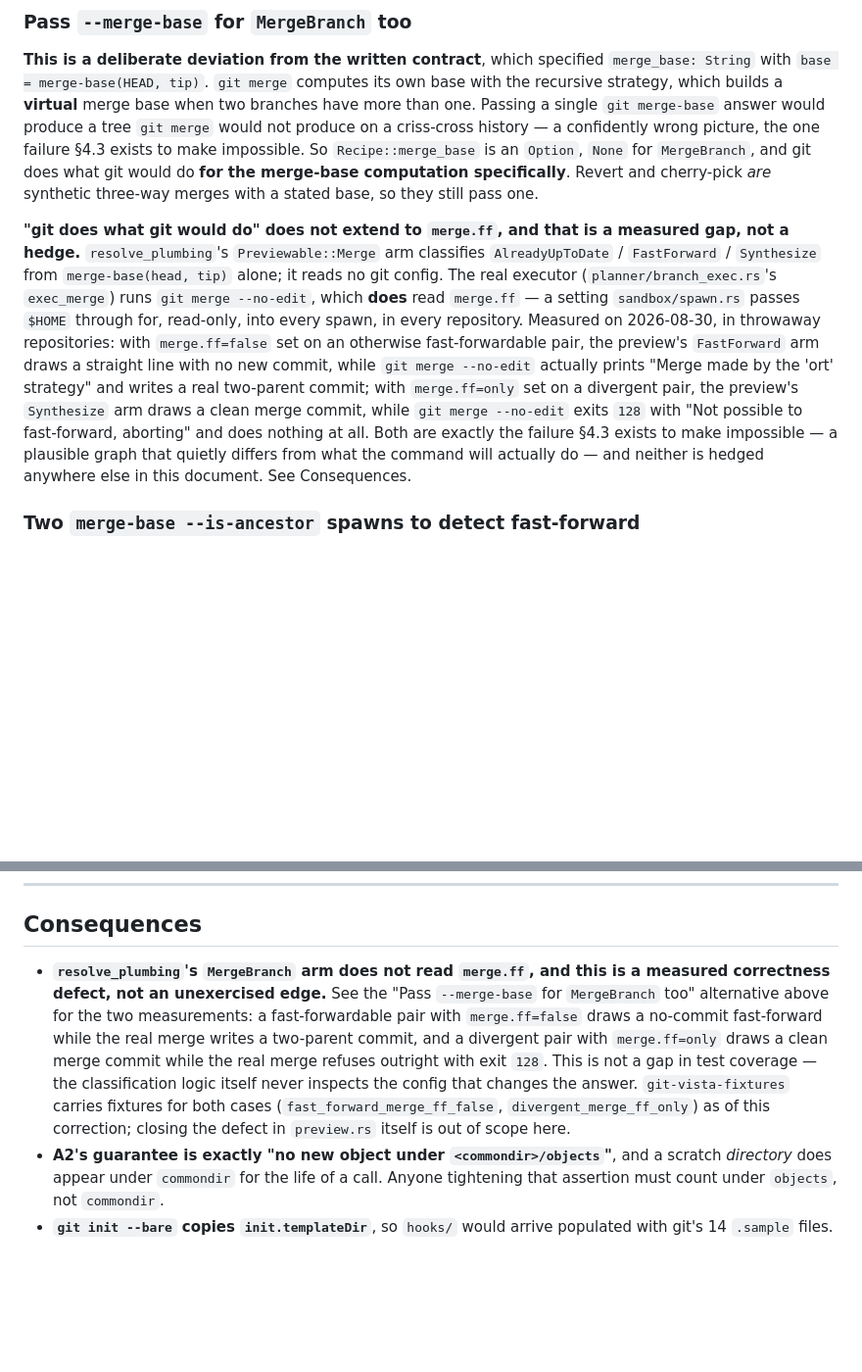
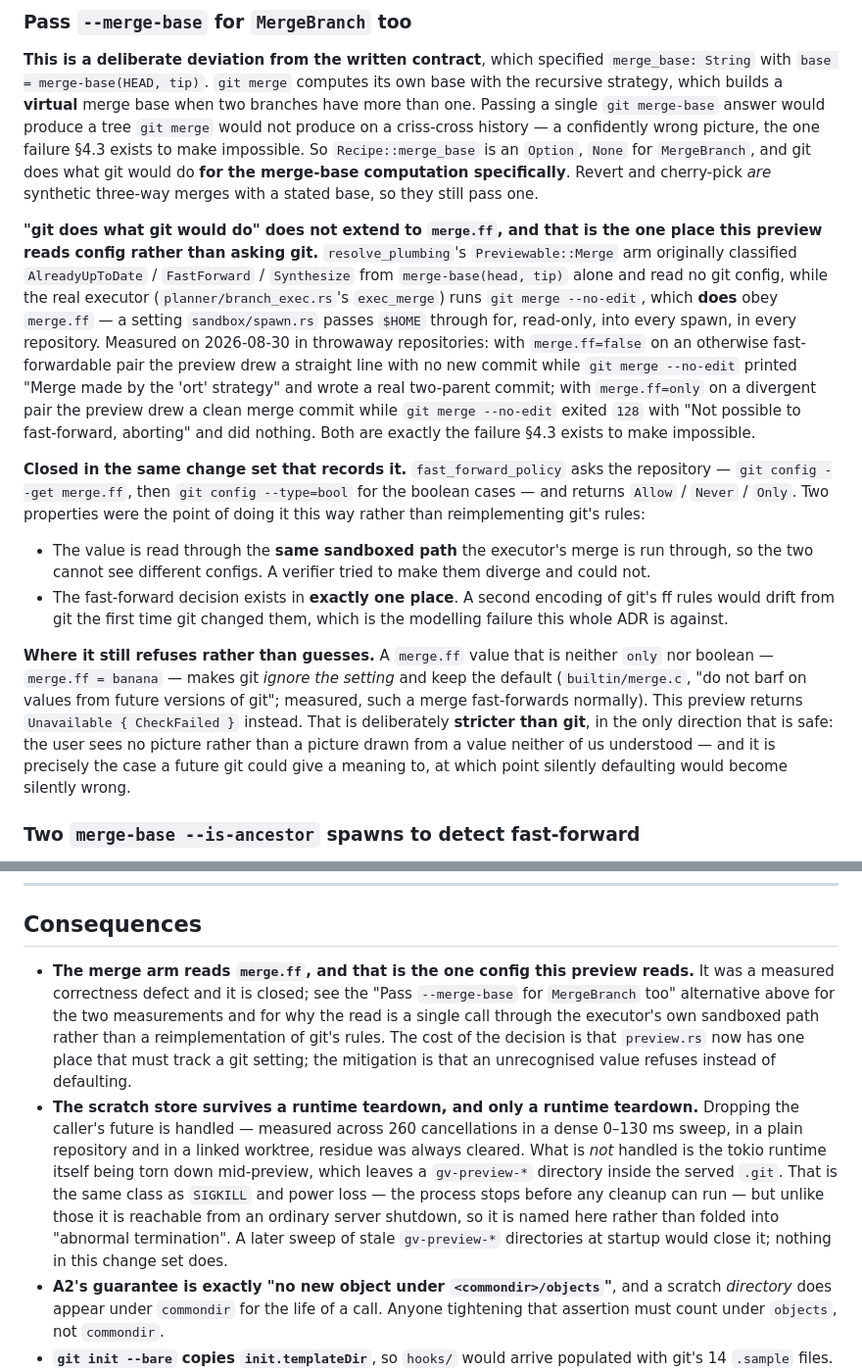
Before and after one commit to tom2025b/git-vista, a Markdown page: docs/adr/0099-a-preview-is-real-git-refusing-rather-than-a-model.md, 2 parts joined by grey strips. Shown at 98% size. Rendered like a GitHub page; blank space fills up the shorter version.

Commit message:
docs(#576): ADR 0099 stops asserting defects its own commit closed
Two independent verifiers caught this: the Consequences section said the
merge arm 'does not read merge.ff' and that 'closing the defect in
preview.rs itself is out of scope here', while the same change set closed
it. Same for the cherry-pick tree-identity gap.

Cause is an ordering mistake in how the round was run, and it is recorded
in the decision log rather than quietly fixed: the ADR lane ran BESIDE the
repair lane instead of after it, so it could not have known. A document
lane must run after the code lane it describes.

Also corrected here:
- the merge.ff section now records the fix and the two properties that
  were the point of it — the value is read through the executor's own
  sandboxed path, and the ff decision lives in exactly one place
- the deliberate divergence on an unparseable value (git ignores it, this
  refuses) is stated as a decision rather than left as an accident
- the runtime-teardown residue is named as an open consequence instead of
  being folded into 'abnormal termination'
- Verification carries the real tally, 1077 passed / 1 failed, and says
  which test is red and why it is carried rather than deleted

```diff
--- a/docs/adr/0099-a-preview-is-real-git-refusing-rather-than-a-model.md
+++ b/docs/adr/0099-a-preview-is-real-git-refusing-rather-than-a-model.md
@@ -430,23 +430,41 @@ git would do **for the merge-base computation specifically**. Revert and
 cherry-pick *are* synthetic three-way merges with a stated base, so they still
 pass one.
 
-**"git does what git would do" does not extend to `merge.ff`, and that is a
-measured gap, not a hedge.** `resolve_plumbing`'s `Previewable::Merge` arm
-classifies `AlreadyUpToDate` / `FastForward` / `Synthesize` from
-`merge-base(head, tip)` alone; it reads no git config. The real executor
-(`planner/branch_exec.rs`'s `exec_merge`) runs `git merge --no-edit`, which
-**does** read `merge.ff` — a setting `sandbox/spawn.rs` passes `$HOME` through
-for, read-only, into every spawn, in every repository. Measured on
-2026-08-30, in throwaway repositories: with `merge.ff=false` set on an
-otherwise fast-forwardable pair, the preview's `FastForward` arm draws a
-straight line with no new commit, while `git merge --no-edit` actually prints
-"Merge made by the 'ort' strategy" and writes a real two-parent commit; with
-`merge.ff=only` set on a divergent pair, the preview's `Synthesize` arm draws
-a clean merge commit, while `git merge --no-edit` exits `128` with "Not
-possible to fast-forward, aborting" and does nothing at all. Both are exactly
-the failure §4.3 exists to make impossible — a plausible graph that quietly
-differs from what the command will actually do — and neither is hedged
-anywhere else in this document. See Consequences.
+**"git does what git would do" does not extend to `merge.ff`, and that is the one
+place this preview reads config rather than asking git.** `resolve_plumbing`'s
+`Previewable::Merge` arm originally classified `AlreadyUpToDate` / `FastForward` /
+`Synthesize` from `merge-base(head, tip)` alone and read no git config, while the
+real executor (`planner/branch_exec.rs`'s `exec_merge`) runs `git merge --no-edit`,
+which **does** obey `merge.ff` — a setting `sandbox/spawn.rs` passes `$HOME` through
+for, read-only, into every spawn, in every repository. Measured on 2026-08-30 in
+throwaway repositories: with `merge.ff=false` on an otherwise fast-forwardable pair
+the preview drew a straight line with no new commit while `git merge --no-edit`
+printed "Merge made by the 'ort' strategy" and wrote a real two-parent commit; with
+`merge.ff=only` on a divergent pair the preview drew a clean merge commit while
+`git merge --no-edit` exited `128` with "Not possible to fast-forward, aborting" and
+did nothing. Both are exactly the failure §4.3 exists to make impossible.
+
+**Closed in the same change set that records it.** `fast_forward_policy` asks the
+repository — `git config --get merge.ff`, then `git config --type=bool` for the
+boolean cases — and returns `Allow` / `Never` / `Only`. Two properties were the point
+of doing it this way rather than reimplementing git's rules:
+
+- The value is read through the **same sandboxed path** the executor's merge is run
+  through, so the two cannot see different configs. A verifier tried to make them
+  diverge and could not.
+- The fast-forward decision exists in **exactly one place**. A second encoding of
+  git's ff rules would drift from git the first time git changed them, which is the
+  modelling failure this whole ADR is against.
+
+**Where it still refuses rather than guesses.** A `merge.ff` value that is neither
+`only` nor boolean — `merge.ff = banana` — makes git *ignore the setting* and keep
+the default (`builtin/merge.c`, "do not barf on values from future versions of git";
+measured, such a merge fast-forwards normally). This preview returns
+`Unavailable { CheckFailed }` instead. That is deliberately **stricter than git**, in
+the only direction that is safe: the user sees no picture rather than a picture drawn
+from a value neither of us understood — and it is precisely the case a future git
+could give a meaning to, at which point silently defaulting would become silently
+wrong.
 
 ### Two `merge-base --is-ancestor` spawns to detect fast-forward
 
@@ -468,17 +486,23 @@ commit by position instead.
 
 ## Consequences
 
-- **`resolve_plumbing`'s `MergeBranch` arm does not read `merge.ff`, and this
-  is a measured correctness defect, not an unexercised edge.** See the
+- **The merge arm reads `merge.ff`, and that is the one config this preview reads.**
+  It was a measured correctness defect and it is closed; see the
   "Pass `--merge-base` for `MergeBranch` too" alternative above for the two
-  measurements: a fast-forwardable pair with `merge.ff=false` draws a
-  no-commit fast-forward while the real merge writes a two-parent commit, and
-  a divergent pair with `merge.ff=only` draws a clean merge commit while the
-  real merge refuses outright with exit `128`. This is not a gap in test
-  coverage — the classification logic itself never inspects the config that
-  changes the answer. `git-vista-fixtures` carries fixtures for both cases
-  (`fast_forward_merge_ff_false`, `divergent_merge_ff_only`) as of this
-  correction; closing the defect in `preview.rs` itself is out of scope here.
+  measurements and for why the read is a single call through the executor's own
+  sandboxed path rather than a reimplementation of git's rules. The cost of the
+  decision is that `preview.rs` now has one place that must track a git setting; the
+  mitigation is that an unrecognised value refuses instead of defaulting.
+- **The scratch store survives a runtime teardown, and only a runtime teardown.**
+  Dropping the caller's future is handled — measured across 260 cancellations in a
+  dense 0–130 ms sweep, in a plain repository and in a linked worktree, residue was
+  always cleared. What is *not* handled is the tokio runtime itself being torn down
+  mid-preview, which leaves a `gv-preview-*` directory inside the served `.git`.
+  That is the same class as `SIGKILL` and power loss — the process stops before any
+  cleanup can run — but unlike those it is reachable from an ordinary server
+  shutdown, so it is named here rather than folded into "abnormal termination". A
+  later sweep of stale `gv-preview-*` directories at startup would close it; nothing
+  in this change set does.
 - **A2's guarantee is exactly "no new object under `<commondir>/objects`"**, and
   a scratch *directory* does appear under `commondir` for the life of a call.
   Anyone tightening that assertion must count under `objects`, not `commondir`.
```
Also changed, not shown: other parts of docs/adr/0099-a-preview-is-real-git-refusing-rather-than-a-model.md (+20 -2 lines).
